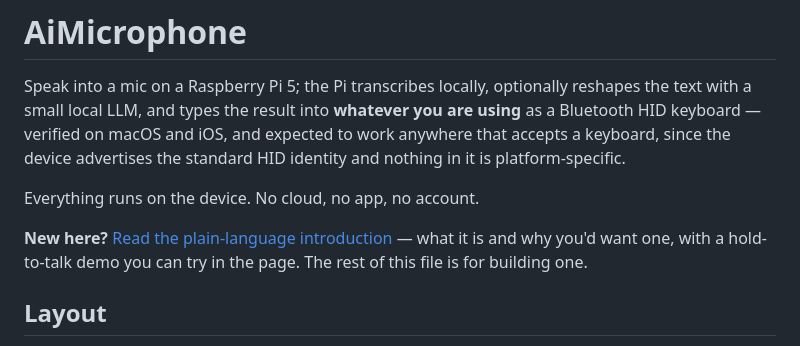
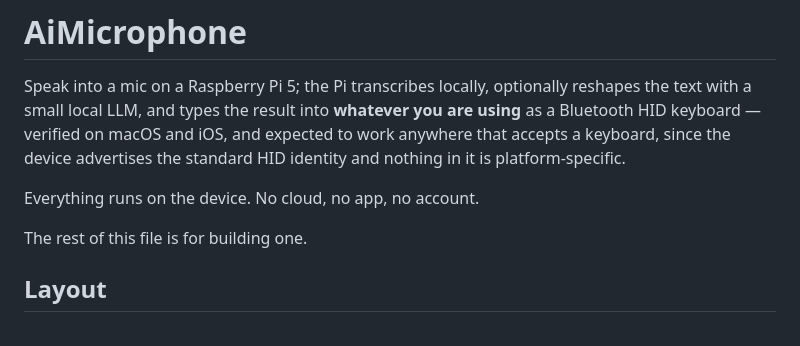
Before and after one commit to tanishk97/voicekb, a Markdown page: README.md, the part around the change. Drawn GitHub-style.

Commit message:
Remove a private link from the public README
The introduction page was published as a private artifact, so the link only
resolved for its owner. In a public README that is a dead end for every other
reader.

```diff
--- a/README.md
+++ b/README.md
@@ -8,9 +8,7 @@ the standard HID identity and nothing in it is platform-specific.
 
 Everything runs on the device. No cloud, no app, no account.
 
-**New here?** [Read the plain-language introduction](https://claude.ai/code/artifact/31888657-2e4e-432a-b7ea-be653d08de08)
-— what it is and why you'd want one, with a hold-to-talk demo you can try in the
-page. The rest of this file is for building one.
+The rest of this file is for building one.
 
 ## Layout
 
```
